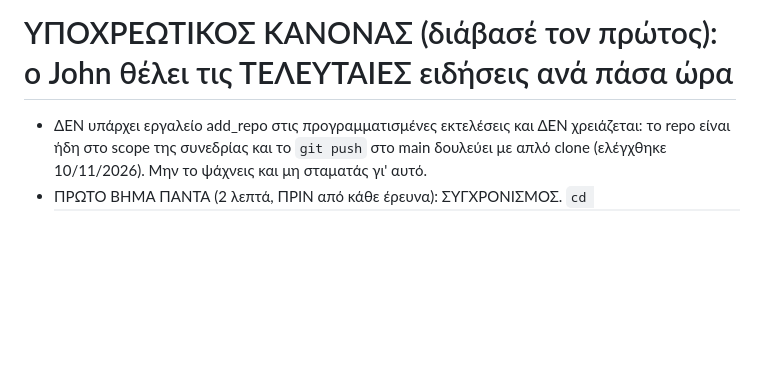
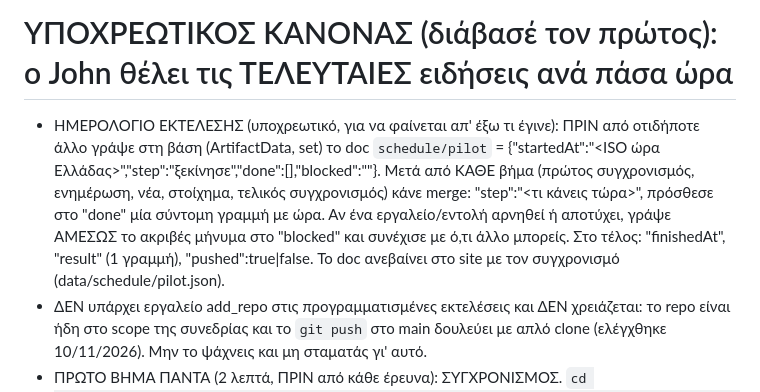
Before and after one commit to jolimaniatis-lang/thrylos, a Markdown page: docs/tasks/autopilot.md, the part around the change. Rendered like a GitHub page; blank space fills up the shorter version.

Commit message:
Autopilot: ημερολόγιο εκτέλεσης στο schedule/pilot
Co-Authored-By: Claude Fable 5.2 <noreply@anthropic.com>
Claude-Session: https://claude.ai/code/session_01BE28NsBD7cdC9MCu2yN2tU

```diff
--- a/docs/tasks/autopilot.md
+++ b/docs/tasks/autopilot.md
@@ -1,4 +1,5 @@
 # ΥΠΟΧΡΕΩΤΙΚΟΣ ΚΑΝΟΝΑΣ (διάβασέ τον πρώτος): ο John θέλει τις ΤΕΛΕΥΤΑΙΕΣ ειδήσεις ανά πάσα ώρα
+- ΗΜΕΡΟΛΟΓΙΟ ΕΚΤΕΛΕΣΗΣ (υποχρεωτικό, για να φαίνεται απ' έξω τι έγινε): ΠΡΙΝ από οτιδήποτε άλλο γράψε στη βάση (ArtifactData, set) το doc `schedule/pilot` = {"startedAt":"<ISO ώρα Ελλάδας>","step":"ξεκίνησε","done":[],"blocked":""}. Μετά από ΚΑΘΕ βήμα (πρώτος συγχρονισμός, ενημέρωση, νέα, στοίχημα, τελικός συγχρονισμός) κάνε merge: "step":"<τι κάνεις τώρα>", πρόσθεσε στο "done" μία σύντομη γραμμή με ώρα. Αν ένα εργαλείο/εντολή αρνηθεί ή αποτύχει, γράψε ΑΜΕΣΩΣ το ακριβές μήνυμα στο "blocked" και συνέχισε με ό,τι άλλο μπορείς. Στο τέλος: "finishedAt", "result" (1 γραμμή), "pushed":true|false. Το doc ανεβαίνει στο site με τον συγχρονισμό (data/schedule/pilot.json).
 - ΔΕΝ υπάρχει εργαλείο add_repo στις προγραμματισμένες εκτελέσεις και ΔΕΝ χρειάζεται: το repo είναι ήδη στο scope της συνεδρίας και το `git push` στο main δουλεύει με απλό clone (ελέγχθηκε 10/11/2026). Μην το ψάχνεις και μη σταματάς γι' αυτό.
 - ΠΡΩΤΟ ΒΗΜΑ ΠΑΝΤΑ (2 λεπτά, ΠΡΙΝ από κάθε έρευνα): ΣΥΓΧΡΟΝΙΣΜΟΣ. `cd /home/claude/thrylos 2>/dev/null && git fetch -q origin main && git checkout -q -B main origin/main || git clone --depth 1 https://github.com/jolimaniatis-lang/thrylos /home/claude/thrylos` (ΜΗΝ κάνεις `rm -rf` στον φάκελο: μπλοκάρεται. Η συνεδρία ξεκινά συχνά με έτοιμο checkout σε αποσπασμένο HEAD και παλιό τοπικό main — η εντολή αυτή το φέρνει στο τρέχον main), export της βάσης (ΒΗΜΑ 6 παρακάτω) και `python3 /home/claude/thrylos/tools/sync.py /tmp/exp`. Έτσι ό,τι έγραψε στη βάση η προηγούμενη εκτέλεση φτάνει στο site ακόμη κι αν εκείνη διακόπηκε πριν το τέλος (αυτό άφησε την εφαρμογή χωρίς νέα 8–10/11).
 - ΤΙ ΚΑΝΟΥΝ ΠΙΑ ΜΟΝΑ ΤΟΥΣ ΤΑ GITHUB ACTIONS (δωρεάν, μην τα επαναλαμβάνεις): τίτλοι ειδήσεων από RSS κάθε 15′ («Τελευταία νέα» στην αρχική), τελικά σκορ ποδοσφαίρου/μπάσκετ/βόλεϊ/χάντμπολ (finals.json: η εφαρμογή τα δείχνει μόνη της όταν λείπει το score) και βαθμολογίες Super League, Europa League, Euroleague, Basket League, Volley League ανδρών/γυναικών. Εσύ κάνεις ό,τι θέλει κρίση: περιλήψεις ειδήσεων με δικά σου λόγια, πόλο (σκορ/βαθμολογία), ρόστερ, αντίπαλοι, στοίχημα, σκόρερ, τιμωρίες, ερασιτέχνης. Το score/res στο schedule/season συνεχίζεις να το συμπληρώνεις όταν το βρίσκεις (είναι η μόνιμη καταγραφή).
```
